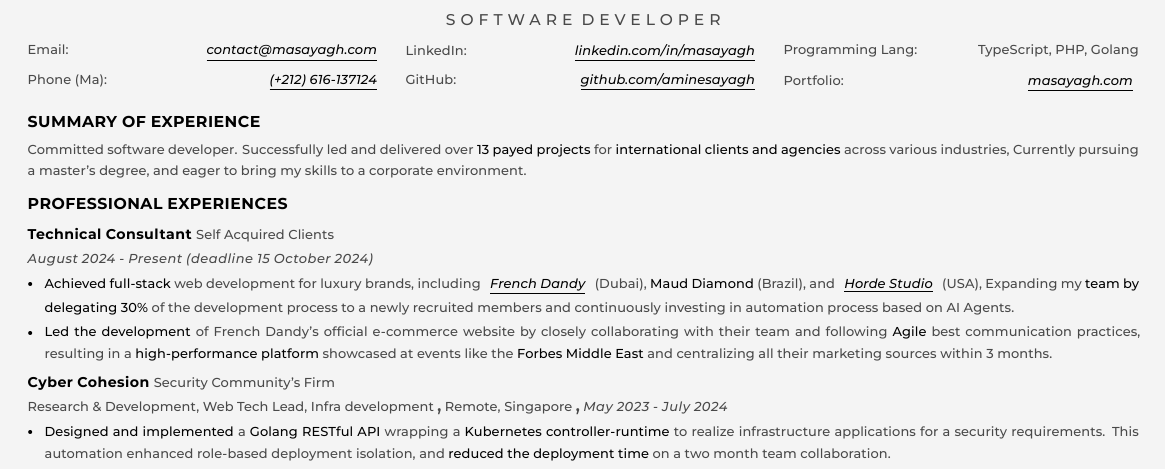
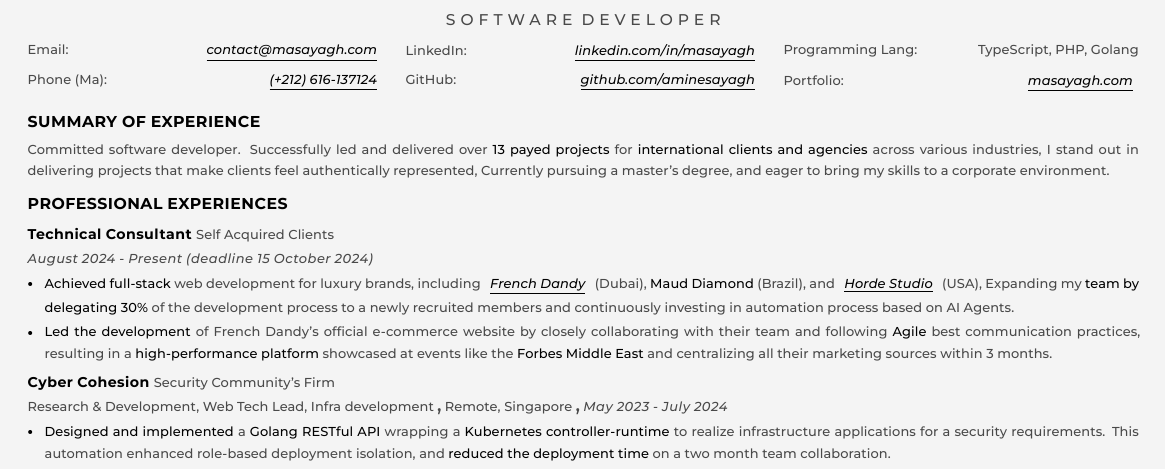
Before and after one commit to aminesayagh/Resume-Template-Latex, a LaTeX CV (resume.tex): part of the page, cut so that both start at the same text. Compiled offline with XeLaTeX.

Commit message:
update intern resume

```diff
--- a/resume.tex
+++ b/resume.tex
@@ -169,9 +169,9 @@
     filecolor=customblack,
 	pdfnewwindow=true,
 	pdfstartview={XYZ null null 1}
-    pdftitle={Mohamed Amine SAYAGH \-- Software Developer \-- Resume},
+    pdftitle={Mohamed Amine SAYAGH \-- Software Developer \-- CV},
     pdfauthor={Mohamed Amine SAYAGH},
-    pdfsubject={Resume},
+    pdfsubject={CV},
 }
 
 
@@ -191,7 +191,7 @@
 \renewcommand{\arraystretch}{1.1}% Adjust this value to increase/decrease line spacing
 \begin{multicols}{3}%
 	\label{sec:contact}\begin{tabularx}{\linewidth}{@{}Xr@{}}%
-		\para{\color{customgray}Email:}      & \customlink{mailto:contact@masayagh.com?subject=Resume Inquiry}{contact@masayagh.com} \\%
+		\para{\color{customgray}Email:}      & \customlink{mailto:contact@masayagh.com?subject=CV Inquiry}{contact@masayagh.com} \\%
 		\para{\color{customgray}Phone (Ma):} & \customlink{tel:+212616137124}{(+212) 616\--137124}                                   \\%
 	\end{tabularx}
 	\begin{tabularx}{\linewidth}{@{}Xr@{}}%
@@ -204,7 +204,7 @@
 	\end{tabularx}
 \end{multicols}
 \sectioncontainer{SUMMARY OF EXPERIENCE}{%
-\label{sec:summary}\vspace{0.1em}\para{\color{customgray}Committed software developer. Successfully led and delivered over \str{13 payed projects} for \str{international clients and agencies} across various industries, Currently pursuing a master’s degree, and eager to bring my skills to a corporate environment.}
+\label{sec:summary}\vspace{0.1em}\para{\color{customgray}Committed software developer. Successfully led and delivered over \str{13 payed projects} for \str{international clients and agencies} across various industries, I stand out in delivering projects that make clients feel authentically represented, Currently pursuing a master's degree, and eager to bring my skills to a corporate environment.}
 }\\[1.6ex]%
 \sectioncontainer{PROFESSIONAL EXPERIENCES}{%
 	% add a empty space to separate the sections and make it more readable
```
Also changed, not shown: resume.pdf, 2 other files.
